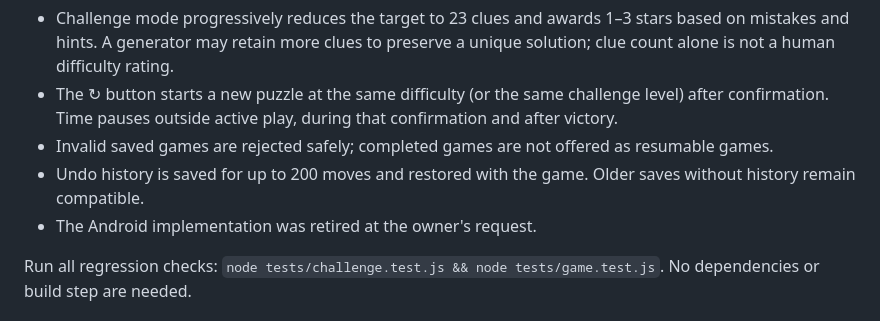
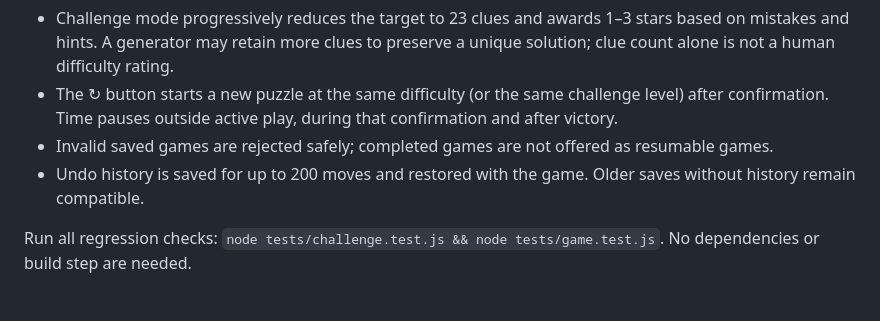
Before and after one commit to VidiPT89/SudokuWeb, a Markdown page: README.md, the part around the change. Rendered like a GitHub page.

Commit message:
README: drop retired Android note

```diff
--- a/README.md
+++ b/README.md
@@ -131,7 +131,6 @@ Developed by **David Arsénio Martins** — *"Vidi"*
 - The ↻ button starts a new puzzle at the same difficulty (or the same challenge level) after confirmation. Time pauses outside active play, during that confirmation and after victory.
 - Invalid saved games are rejected safely; completed games are not offered as resumable games.
 - Undo history is saved for up to 200 moves and restored with the game. Older saves without history remain compatible.
-- The Android implementation was retired at the owner's request.
 
 Run all regression checks: `node tests/challenge.test.js && node tests/game.test.js`. No dependencies or build step are needed.
 
```
